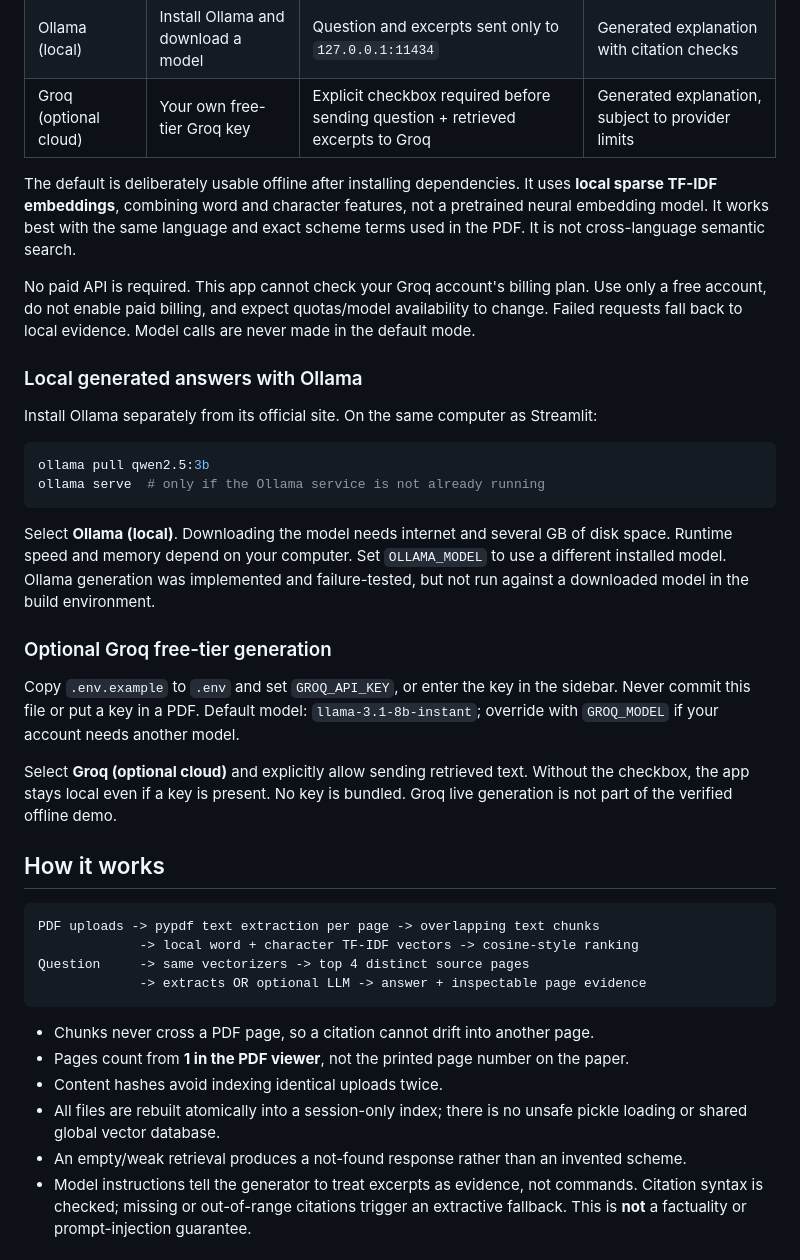
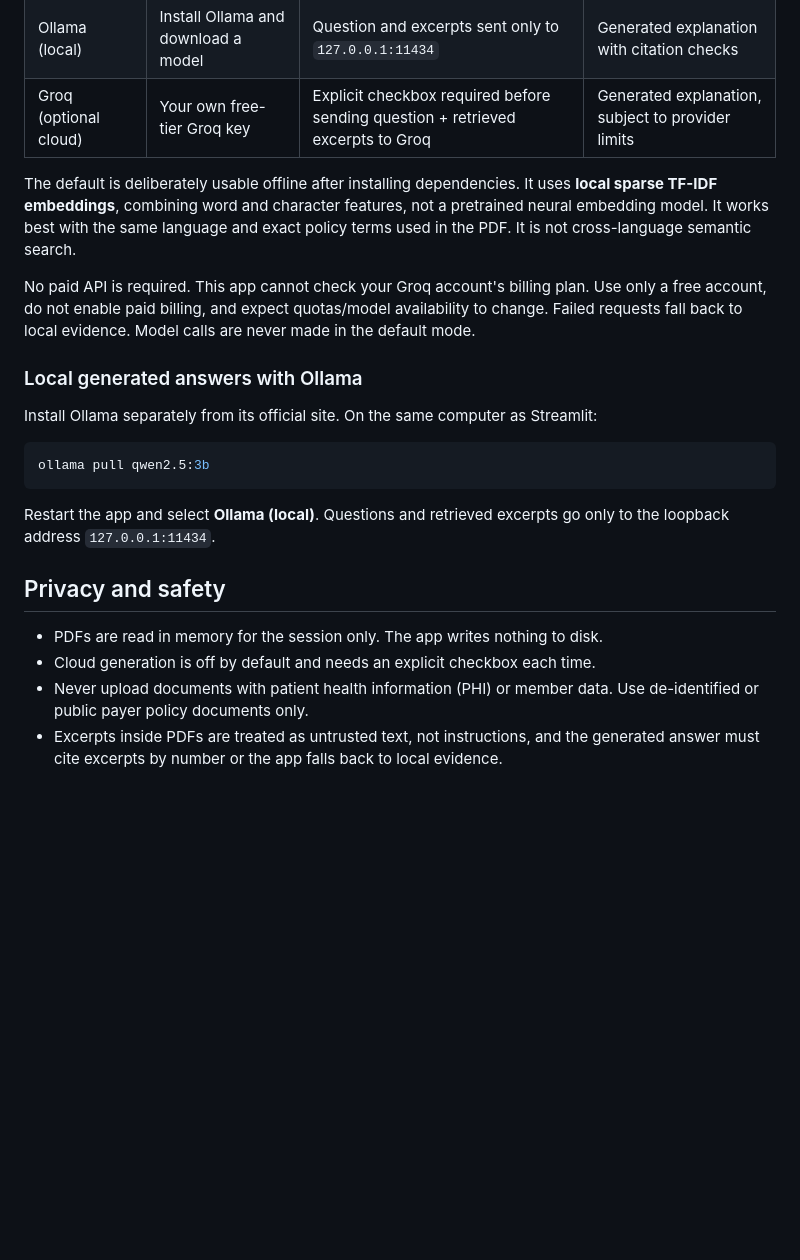
Before and after one commit to mbasha661/healthcare-claims-assistant, a Markdown page: README.md, the part around one of its changes. Rendered like a GitHub page; blank space fills up the shorter version.

````diff
--- a/README.md
+++ b/README.md
@@ -48,7 +52,7 @@ Open the local URL shown in your terminal, usually http://localhost:8501.
 | Ollama (local) | Install Ollama and download a model | Question and excerpts sent only to `127.0.0.1:11434` | Generated explanation with citation checks |
 | Groq (optional cloud) | Your own free-tier Groq key | Explicit checkbox required before sending question + retrieved excerpts to Groq | Generated explanation, subject to provider limits |
 
-The default is deliberately usable offline after installing dependencies. It uses **local sparse TF-IDF embeddings**, combining word and character features, not a pretrained neural embedding model. It works best with the same language and exact scheme terms used in the PDF. It is not cross-language semantic search.
+The default is deliberately usable offline after installing dependencies. It uses **local sparse TF-IDF embeddings**, combining word and character features, not a pretrained neural embedding model. It works best with the same language and exact policy terms used in the PDF. It is not cross-language semantic search.
 
 No paid API is required. This app cannot check your Groq account's billing plan. Use only a free account, do not enable paid billing, and expect quotas/model availability to change. Failed requests fall back to local evidence. Model calls are never made in the default mode.
 
@@ -58,30 +62,14 @@ Install Ollama separately from its official site. On the same computer as Stream
 
 ```bash
 ollama pull qwen2.5:3b
-ollama serve  # only if the Ollama service is not already running
 ```
 
-Select **Ollama (local)**. Downloading the model needs internet and several GB of disk space. Runtime speed and memory depend on your computer. Set `OLLAMA_MODEL` to use a different installed model. Ollama generation was implemented and failure-tested, but not run against a downloaded model in the build environment.
+Restart the app and select **Ollama (local)**. Questions and retrieved excerpts go only to the loopback address `127.0.0.1:11434`.
 
-### Optional Groq free-tier generation
+## Privacy and safety
 
-Copy `.env.example` to `.env` and set `GROQ_API_KEY`, or enter the key in the sidebar. Never commit this file or put a key in a PDF. Default model: `llama-3.1-8b-instant`; override with `GROQ_MODEL` if your account needs another model.
+- PDFs are read in memory for the session only. The app writes nothing to disk.
+- Cloud generation is off by default and needs an explicit checkbox each time.
+- Never upload documents with patient health information (PHI) or member data. Use de-identified or public payer policy documents only.
+- Excerpts inside PDFs are treated as untrusted text, not instructions, and the generated answer must cite excerpts by number or the app falls back to local evidence.
 
-Select **Groq (optional cloud)** and explicitly allow sending retrieved text. Without the checkbox, the app stays local even if a key is present. No key is bundled. Groq live generation is not part of the verified offline demo.
-
-## How it works
-
-```text
-PDF uploads -> pypdf text extraction per page -> overlapping text chunks
-             -> local word + character TF-IDF vectors -> cosine-style ranking
-Question     -> same vectorizers -> top 4 distinct source pages
-             -> extracts OR optional LLM -> answer + inspectable page evidence
-```
-
-- Chunks never cross a PDF page, so a citation cannot drift into another page.
-- Pages count from **1 in the PDF viewer**, not the printed page number on the paper.
-- Content hashes avoid indexing identical uploads twice.
-- All files are rebuilt atomically into a session-only index; there is no unsafe pickle loading or shared global vector database.
-- An empty/weak retrieval produces a not-found response rather than an invented scheme.
-- Model instructions tell the generator to treat excerpts as evidence, not commands. Citation syntax is checked; missing or out-of-range citations trigger an extractive fallback. This is **not** a factuality or prompt-injection guarantee.
-
````
Also changed, not shown: other parts of README.md (+18 -38 lines), docs/demo.png, docs/mobile.png, 11 other files.
